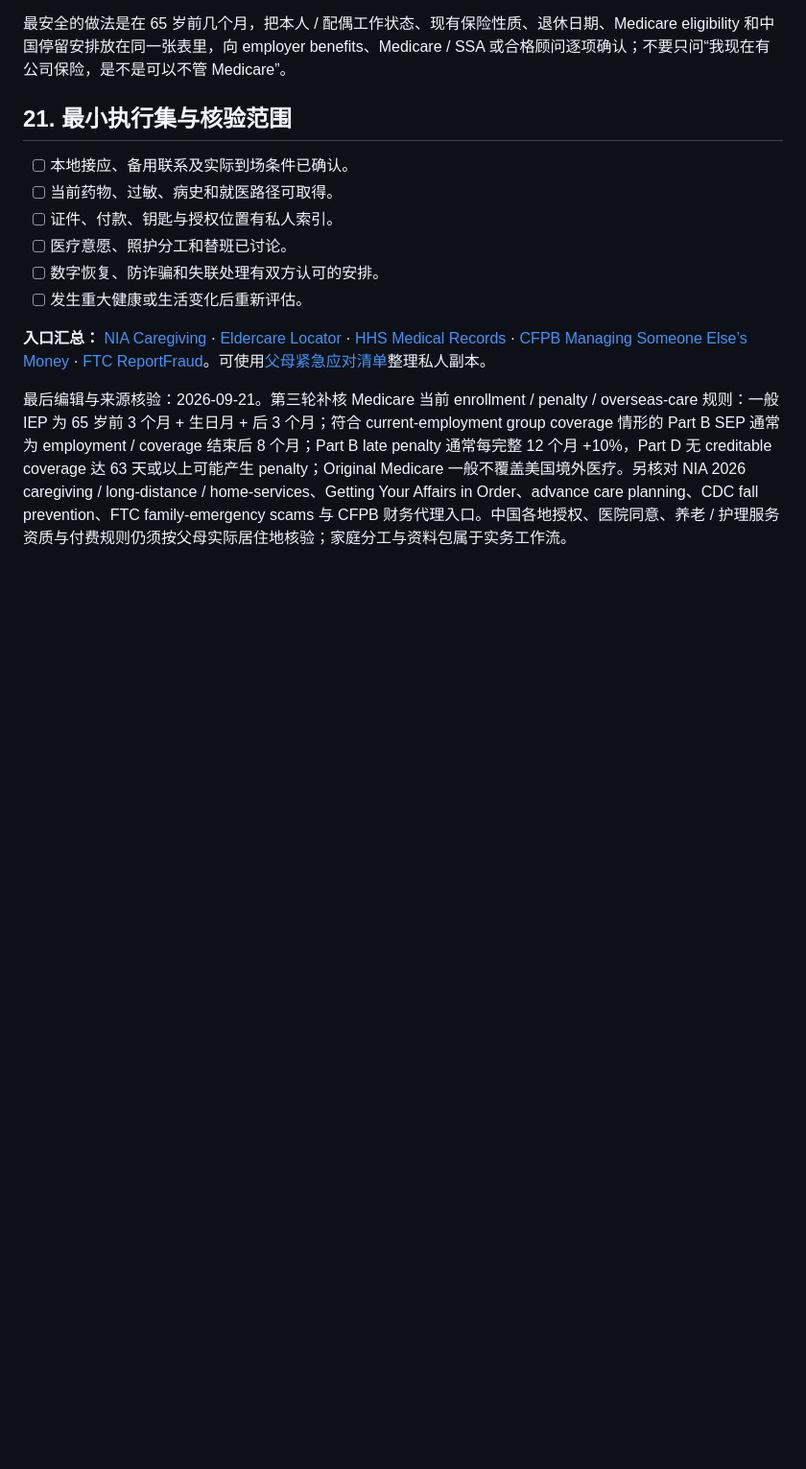
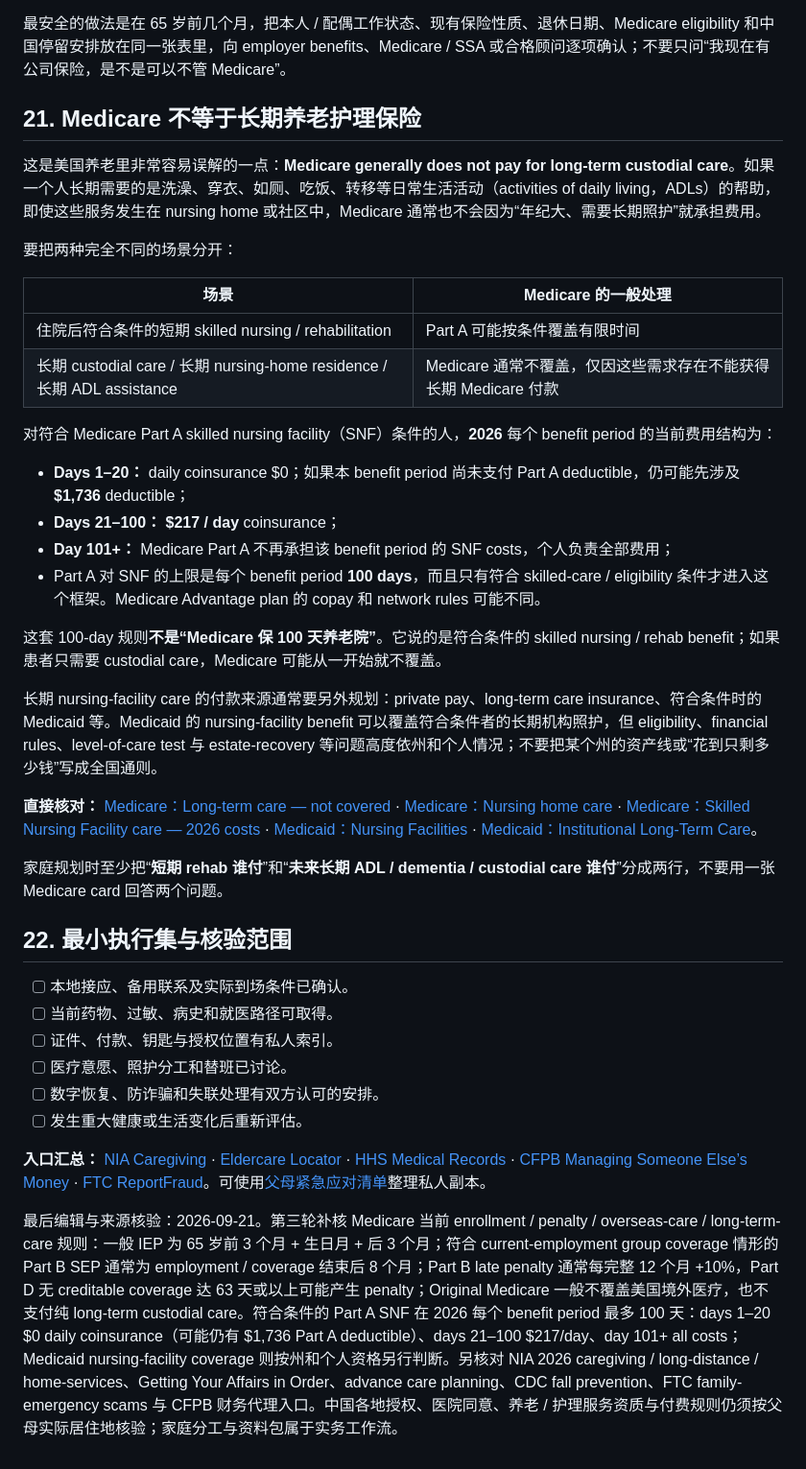
Before and after one commit to gjimzhou/US-China-Life-Playbook, a Markdown page: book/20-父母养老与远程照护.md, the part around the change. Shown at 96% size. Rendered like a GitHub page; blank space fills up the shorter version.

Commit message:
docs: distinguish Medicare from long-term custodial care

```diff
--- a/book/20-父母养老与远程照护.md
+++ b/book/20-父母养老与远程照护.md
@@ -175,7 +175,33 @@
 
 最安全的做法是在 65 岁前几个月，把本人 / 配偶工作状态、现有保险性质、退休日期、Medicare eligibility 和中国停留安排放在同一张表里，向 employer benefits、Medicare / SSA 或合格顾问逐项确认；不要只问“我现在有公司保险，是不是可以不管 Medicare”。
 
-## 21. 最小执行集与核验范围
+## 21. Medicare 不等于长期养老护理保险
+
+这是美国养老里非常容易误解的一点：**Medicare generally does not pay for long-term custodial care**。如果一个人长期需要的是洗澡、穿衣、如厕、吃饭、转移等日常生活活动（activities of daily living，ADLs）的帮助，即使这些服务发生在 nursing home 或社区中，Medicare 通常也不会因为“年纪大、需要长期照护”就承担费用。
+
+要把两种完全不同的场景分开：
+
+| 场景 | Medicare 的一般处理 |
+|---|---|
+| 住院后符合条件的短期 skilled nursing / rehabilitation | Part A 可能按条件覆盖有限时间 |
+| 长期 custodial care / 长期 nursing-home residence / 长期 ADL assistance | Medicare 通常不覆盖，仅因这些需求存在不能获得长期 Medicare 付款 |
+
+对符合 Medicare Part A skilled nursing facility（SNF）条件的人，**2026** 每个 benefit period 的当前费用结构为：
+
+- **Days 1–20：** daily coinsurance $0；如果本 benefit period 尚未支付 Part A deductible，仍可能先涉及 **$1,736** deductible；
+- **Days 21–100：** **$217 / day** coinsurance；
+- **Day 101+：** Medicare Part A 不再承担该 benefit period 的 SNF costs，个人负责全部费用；
+- Part A 对 SNF 的上限是每个 benefit period **100 days**，而且只有符合 skilled-care / eligibility 条件才进入这个框架。Medicare Advantage plan 的 copay 和 network rules 可能不同。
+
+这套 100-day 规则**不是“Medicare 保 100 天养老院”**。它说的是符合条件的 skilled nursing / rehab benefit；如果患者只需要 custodial care，Medicare 可能从一开始就不覆盖。
+
+长期 nursing-facility care 的付款来源通常要另外规划：private pay、long-term care insurance、符合条件时的 Medicaid 等。Medicaid 的 nursing-facility benefit 可以覆盖符合条件者的长期机构照护，但 eligibility、financial rules、level-of-care test 与 estate-recovery 等问题高度依州和个人情况；不要把某个州的资产线或“花到只剩多少钱”写成全国通则。
+
+**直接核对：** [Medicare：Long-term care — not covered](https://www.medicare.gov/coverage/long-term-care) · [Medicare：Nursing home care](https://www.medicare.gov/coverage/nursing-home-care) · [Medicare：Skilled Nursing Facility care — 2026 costs](https://www.medicare.gov/coverage/skilled-nursing-facility-care) · [Medicaid：Nursing Facilities](https://www.medicaid.gov/medicaid/long-term-services-supports/institutional-long-term-care/nursing-facilities) · [Medicaid：Institutional Long-Term Care](https://www.medicaid.gov/medicaid/long-term-services-supports/institutional-long-term-care)。
+
+家庭规划时至少把“**短期 rehab 谁付**”和“**未来长期 ADL / dementia / custodial care 谁付**”分成两行，不要用一张 Medicare card 回答两个问题。
+
+## 22. 最小执行集与核验范围
 
 - [ ] 本地接应、备用联系及实际到场条件已确认。
 - [ ] 当前药物、过敏、病史和就医路径可取得。
@@ -186,4 +212,4 @@
 
 **入口汇总：** [NIA Caregiving](https://www.nia.nih.gov/health/caregiving) · [Eldercare Locator](https://eldercare.acl.gov/) · [HHS Medical Records](https://www.hhs.gov/hipaa/for-individuals/medical-records/index.html) · [CFPB Managing Someone Else’s Money](https://www.consumerfinance.gov/consumer-tools/managing-someone-elses-money/) · [FTC ReportFraud](https://reportfraud.ftc.gov/)。可使用[父母紧急应对清单](../checklists/parents-emergency.md)整理私人副本。
 
-最后编辑与来源核验：2026-09-21。第三轮补核 Medicare 当前 enrollment / penalty / overseas-care 规则：一般 IEP 为 65 岁前 3 个月 + 生日月 + 后 3 个月；符合 current-employment group coverage 情形的 Part B SEP 通常为 employment / coverage 结束后 8 个月；Part B late penalty 通常每完整 12 个月 +10%，Part D 无 creditable coverage 达 63 天或以上可能产生 penalty；Original Medicare 一般不覆盖美国境外医疗。另核对 NIA 2026 caregiving / long-distance / home-services、Getting Your Affairs in Order、advance care planning、CDC fall prevention、FTC family-emergency scams 与 CFPB 财务代理入口。中国各地授权、医院同意、养老 / 护理服务资质与付费规则仍须按父母实际居住地核验；家庭分工与资料包属于实务工作流。
+最后编辑与来源核验：2026-09-21。第三轮补核 Medicare 当前 enrollment / penalty / overseas-care / long-term-care 规则：一般 IEP 为 65 岁前 3 个月 + 生日月 + 后 3 个月；符合 current-employment group coverage 情形的 Part B SEP 通常为 employment / coverage 结束后 8 个月；Part B late penalty 通常每完整 12 个月 +10%，Part D 无 creditable coverage 达 63 天或以上可能产生 penalty；Original Medicare 一般不覆盖美国境外医疗，也不支付纯 long-term custodial care。符合条件的 Part A SNF 在 2026 每个 benefit period 最多 100 天：days 1–20 $0 daily coinsurance（可能仍有 $1,736 Part A deductible）、days 21–100 $217/day、day 101+ all costs；Medicaid nursing-facility coverage 则按州和个人资格另行判断。另核对 NIA 2026 caregiving / long-distance / home-services、Getting Your Affairs in Order、advance care planning、CDC fall prevention、FTC family-emergency scams 与 CFPB 财务代理入口。中国各地授权、医院同意、养老 / 护理服务资质与付费规则仍须按父母实际居住地核验；家庭分工与资料包属于实务工作流。
```
